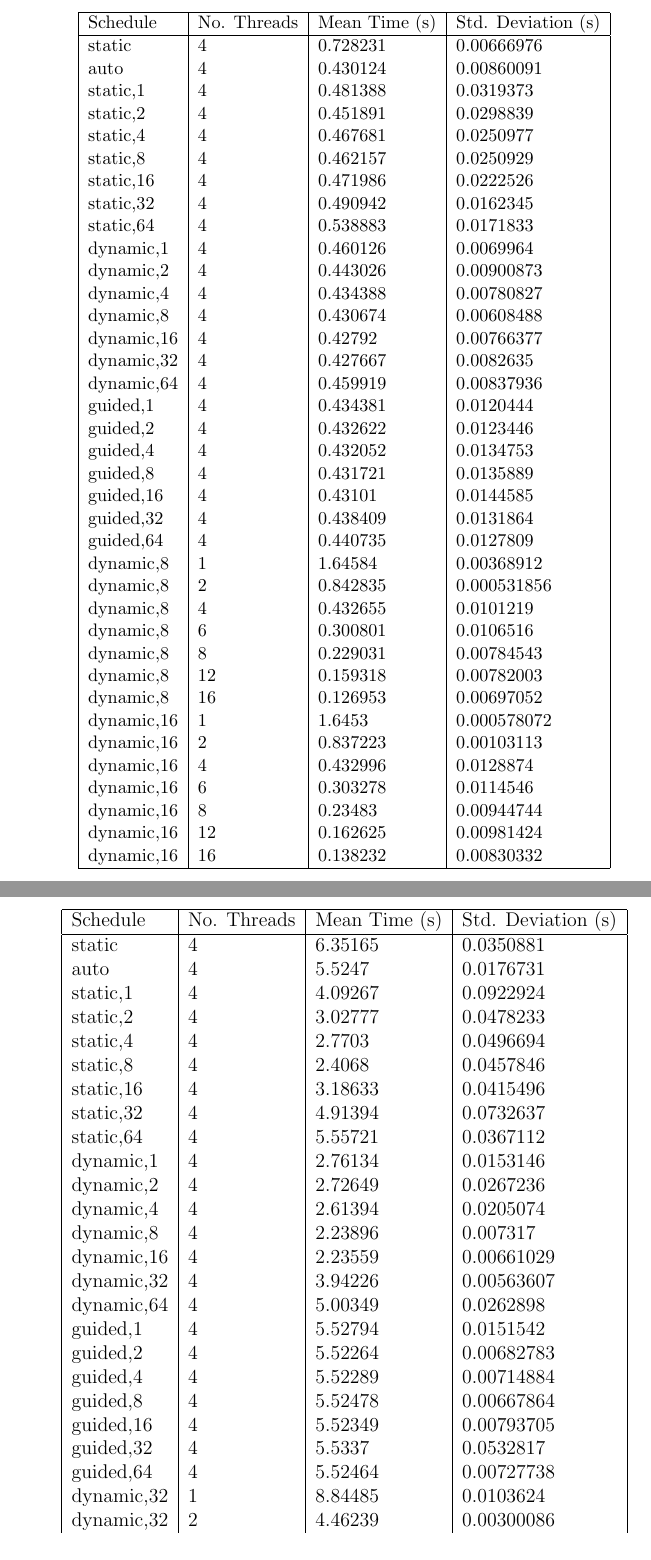
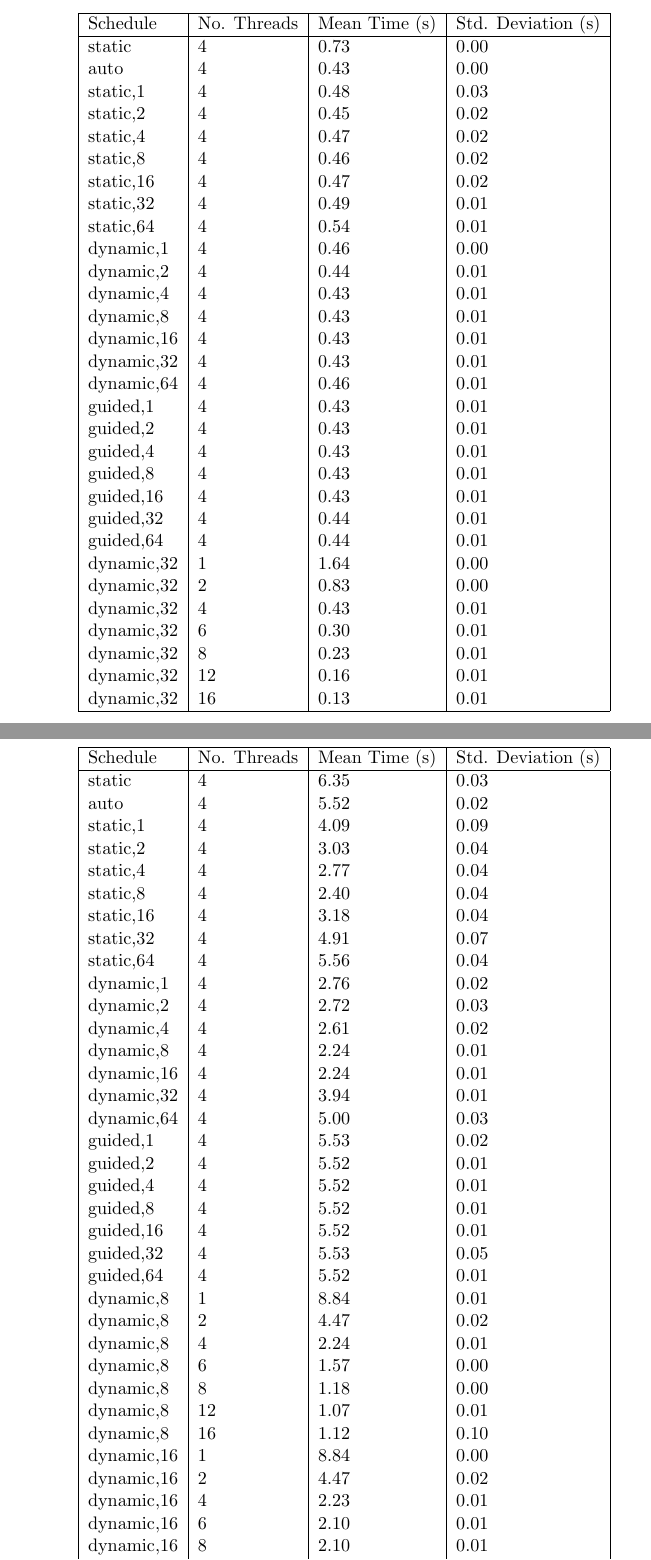
Before and after one commit to jacobjwebber/msc, a LaTeX document (threaded-programming/coursework1/report/report.tex): two parts of pages 10 and 11 of 11 before the commit and two parts of pages 10 and 11 of 12 after it, joined at a grey line, cut so that both start at the same text. Compiled offline with pdfLaTeX.

Commit message:
sending to myself

```diff
--- a/threaded-programming/coursework1/report/report.tex
+++ b/threaded-programming/coursework1/report/report.tex
@@ -156,43 +156,36 @@ Accessed: 26-10-2016
 \begin{tabular}{ | l | l | l | l | }
 \hline
 	Schedule &  No. Threads &  Mean Time (s) &  Std. Deviation (s) \\ \hline
-	static & 4 & 0.728231 & 0.00666976 \\
-	auto & 4 & 0.430124 & 0.00860091 \\
-	static,1 & 4 & 0.481388 & 0.0319373 \\
-	static,2 & 4 & 0.451891 & 0.0298839 \\
-	static,4 & 4 & 0.467681 & 0.0250977 \\
-	static,8 & 4 & 0.462157 & 0.0250929 \\
-	static,16 & 4 & 0.471986 & 0.0222526 \\
-	static,32 & 4 & 0.490942 & 0.0162345 \\
-	static,64 & 4 & 0.538883 & 0.0171833 \\
-	dynamic,1 & 4 & 0.460126 & 0.0069964 \\
-	dynamic,2 & 4 & 0.443026 & 0.00900873 \\
-	dynamic,4 & 4 & 0.434388 & 0.00780827 \\
-	dynamic,8 & 4 & 0.430674 & 0.00608488 \\
-	dynamic,16 & 4 & 0.42792 & 0.00766377 \\
-	dynamic,32 & 4 & 0.427667 & 0.0082635 \\
-	dynamic,64 & 4 & 0.459919 & 0.00837936 \\
-	guided,1 & 4 & 0.434381 & 0.0120444 \\
-	guided,2 & 4 & 0.432622 & 0.0123446 \\
-	guided,4 & 4 & 0.432052 & 0.0134753 \\
-	guided,8 & 4 & 0.431721 & 0.0135889 \\
-	guided,16 & 4 & 0.43101 & 0.0144585 \\
-	guided,32 & 4 & 0.438409 & 0.0131864 \\
-	guided,64 & 4 & 0.440735 & 0.0127809 \\
-	dynamic,8 & 1 & 1.64584 & 0.00368912 \\
-	dynamic,8 & 2 & 0.842835 & 0.000531856 \\
-	dynamic,8 & 4 & 0.432655 & 0.0101219 \\
-	dynamic,8 & 6 & 0.300801 & 0.0106516 \\
-	dynamic,8 & 8 & 0.229031 & 0.00784543 \\
-	dynamic,8 & 12 & 0.159318 & 0.00782003 \\
-	dynamic,8 & 16 & 0.126953 & 0.00697052 \\
-	dynamic,16 & 1 & 1.6453 & 0.000578072 \\
-	dynamic,16 & 2 & 0.837223 & 0.00103113 \\
-	dynamic,16 & 4 & 0.432996 & 0.0128874 \\
-	dynamic,16 & 6 & 0.303278 & 0.0114546 \\
-	dynamic,16 & 8 & 0.23483 & 0.00944744 \\
-	dynamic,16 & 12 & 0.162625 & 0.00981424 \\
-	dynamic,16 & 16 & 0.138232 & 0.00830332 \\ \hline
+	static & 4 & 0.73 & 0.00 \\
+	auto & 4 & 0.43 & 0.00 \\
+	static,1 & 4 & 0.48 & 0.03 \\
+	static,2 & 4 & 0.45 & 0.02 \\
+	static,4 & 4 & 0.47 & 0.02 \\
+	static,8 & 4 & 0.46 & 0.02 \\
+	static,16 & 4 & 0.47 & 0.02 \\
+	static,32 & 4 & 0.49 & 0.01 \\
+	static,64 & 4 & 0.54 & 0.01 \\
+	dynamic,1 & 4 & 0.46 & 0.00 \\
+	dynamic,2 & 4 & 0.44 & 0.01 \\
+	dynamic,4 & 4 & 0.43 & 0.01 \\
+	dynamic,8 & 4 & 0.43 & 0.01 \\
+	dynamic,16 & 4 & 0.43 & 0.01 \\
+	dynamic,32 & 4 & 0.43 & 0.01 \\
+	dynamic,64 & 4 & 0.46 & 0.01 \\
+	guided,1 & 4 & 0.43 & 0.01 \\
+	guided,2 & 4 & 0.43 & 0.01 \\
+	guided,4 & 4 & 0.43 & 0.01 \\
+	guided,8 & 4 & 0.43 & 0.01 \\
+	guided,16 & 4 & 0.43 & 0.01 \\
+	guided,32 & 4 & 0.44 & 0.01 \\
+	guided,64 & 4 & 0.44 & 0.01 \\
+	dynamic,32 & 1 & 1.64 & 0.00 \\
+	dynamic,32 & 2 & 0.83 & 0.00 \\
+	dynamic,32 & 4 & 0.43 & 0.01 \\
+	dynamic,32 & 6 & 0.30 & 0.01 \\
+	dynamic,32 & 8 & 0.23 & 0.01 \\
+	dynamic,32 & 12 & 0.16 & 0.01 \\
+	dynamic,32 & 16 & 0.13 & 0.01 \\ \hline
 \end{tabular}
 \end{table}
 
@@ -200,33 +193,44 @@ Accessed: 26-10-2016
 
 \begin {table}[H]
 \caption {Loop 2}
+\small
 \center
 \begin{tabular}{ | l | l | l | l | }
 \hline
 	Schedule &  No. Threads &  Mean Time (s) &  Std. Deviation (s) \\ \hline
-	static & 4 & 6.35165 & 0.0350881 \\
-	auto & 4 & 5.5247 & 0.0176731 \\
-	static,1 & 4 & 4.09267 & 0.0922924 \\
-	static,2 & 4 & 3.02777 & 0.0478233 \\
-	static,4 & 4 & 2.7703 & 0.0496694 \\
-	static,8 & 4 & 2.4068 & 0.0457846 \\
-	static,16 & 4 & 3.18633 & 0.0415496 \\
-	static,32 & 4 & 4.91394 & 0.0732637 \\
-	static,64 & 4 & 5.55721 & 0.0367112 \\
-	dynamic,1 & 4 & 2.76134 & 0.0153146 \\
-	dynamic,2 & 4 & 2.72649 & 0.0267236 \\
-	dynamic,4 & 4 & 2.61394 & 0.0205074 \\
-	dynamic,8 & 4 & 2.23896 & 0.007317 \\
-	dynamic,16 & 4 & 2.23559 & 0.00661029 \\
-	dynamic,32 & 4 & 3.94226 & 0.00563607 \\
-	dynamic,64 & 4 & 5.00349 & 0.0262898 \\
-	guided,1 & 4 & 5.52794 & 0.0151542 \\
-	guided,2 & 4 & 5.52264 & 0.00682783 \\
-	guided,4 & 4 & 5.52289 & 0.00714884 \\
-	guided,8 & 4 & 5.52478 & 0.00667864 \\
-	guided,16 & 4 & 5.52349 & 0.00793705 \\
-	guided,32 & 4 & 5.5337 & 0.0532817 \\
-	guided,64 & 4 & 5.52464 & 0.00727738 \\
-	dynamic,32 & 1 & 8.84485 & 0.0103624 \\
-	dynamic,32 & 2 & 4.46239 & 0.00300086 \\
-	dynamic,32 & 4 & 3.94598 & 0.00589791 \\
+	static & 4 & 6.35 & 0.03 \\
+	auto & 4 & 5.52 & 0.02 \\
+	static,1 & 4 & 4.09 & 0.09 \\
+	static,2 & 4 & 3.03 & 0.04 \\
+	static,4 & 4 & 2.77 & 0.04 \\
+	static,8 & 4 & 2.40 & 0.04 \\
+	static,16 & 4 & 3.18 & 0.04 \\
+	static,32 & 4 & 4.91 & 0.07 \\
+	static,64 & 4 & 5.56 & 0.04 \\
+	dynamic,1 & 4 & 2.76 & 0.02 \\
+	dynamic,2 & 4 & 2.72 & 0.03 \\
+	dynamic,4 & 4 & 2.61 & 0.02 \\
+	dynamic,8 & 4 & 2.24 & 0.01 \\
+	dynamic,16 & 4 & 2.24 & 0.01 \\
+	dynamic,32 & 4 & 3.94 & 0.01 \\
+	dynamic,64 & 4 & 5.00 & 0.03 \\
+	guided,1 & 4 & 5.53 & 0.02 \\
+	guided,2 & 4 & 5.52 & 0.01 \\
+	guided,4 & 4 & 5.52 & 0.01 \\
+	guided,8 & 4 & 5.52 & 0.01 \\
+	guided,16 & 4 & 5.52 & 0.01 \\
+	guided,32 & 4 & 5.53 & 0.05 \\
+	guided,64 & 4 & 5.52 & 0.01 \\
+	dynamic,8 & 1& 8.84 & 0.01\\
+	dynamic,8 & 2& 4.47 & 0.02\\
+dynamic,8 & 4 & 2.24 & 0.01\\
+dynamic,8 & 6 & 1.57 & 0.00\\
+dynamic,8 & 8 & 1.18 & 0.00\\
+dynamic,8 & 12 & 1.07 & 0.01\\
+dynamic,8 & 16 & 1.12 & 0.10\\
+dynamic,16 & 1 & 8.84 & 0.00\\
+dynamic,16 & 2 & 4.47 & 0.02\\
+dynamic,16 & 4 & 2.23 & 0.01\\
+dynamic,16 & 6 & 2.10 & 0.01\\
+dynamic,16 & 8 & 2.10 & 0.01\\
+dynamic,16 & 12 & 2.15 & 0.09\\
```
Also changed, not shown: threaded-programming/coursework1/report/report.pdf, threaded-programming/coursework1/report/report.tex (70 more changed lines), 3 other files.
